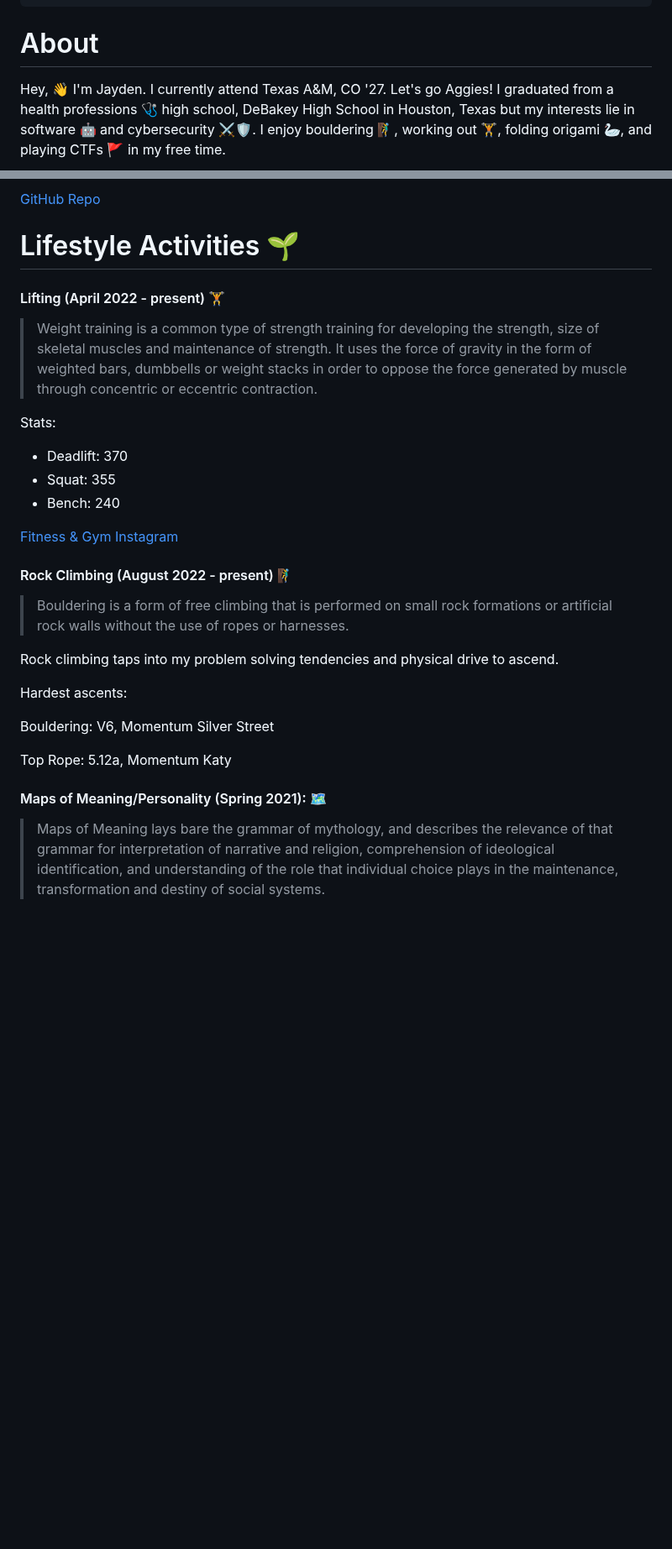
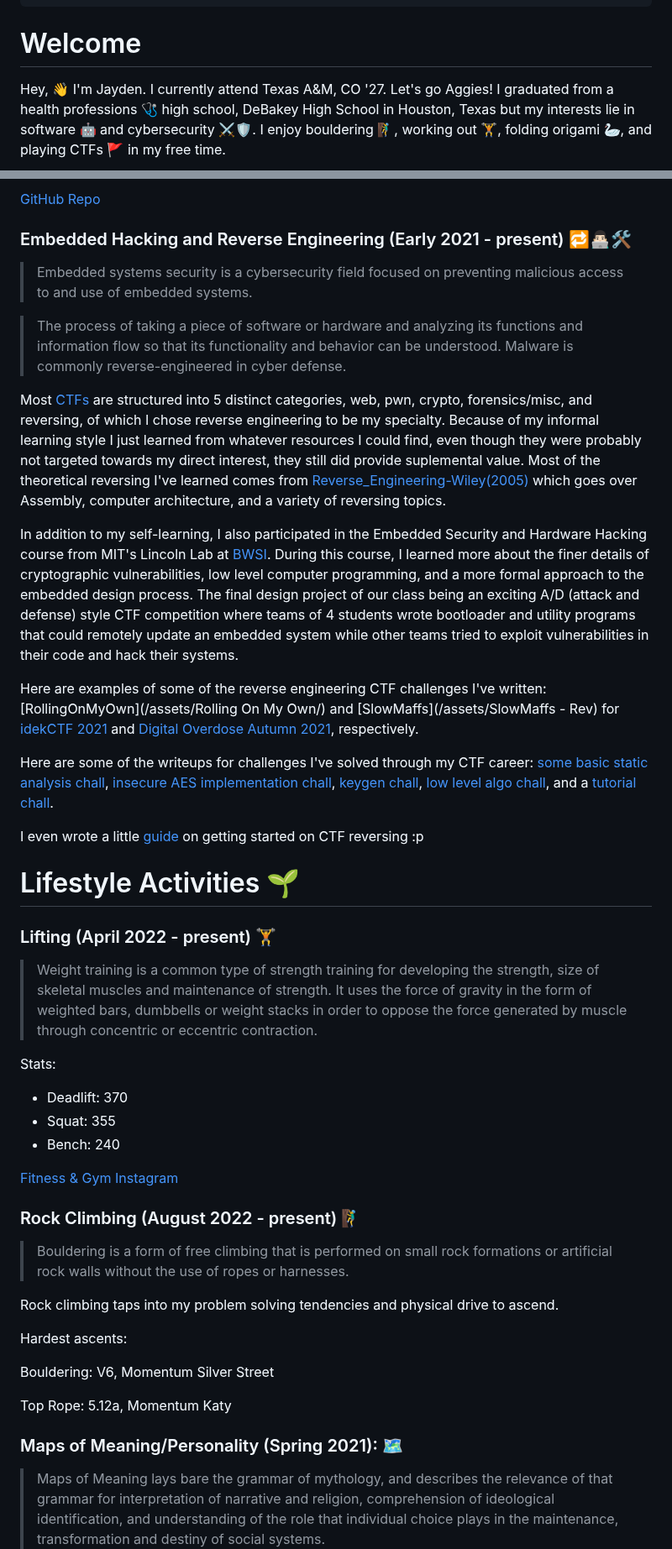
Before and after one commit to jkohhokj/hydejack-starter, a Markdown page: about.md, 2 parts joined by grey strips. Shown at 84% size. Rendered like a GitHub page; blank space fills up the shorter version.

```diff
--- a/about.md
+++ b/about.md
@@ -7,7 +7,7 @@ redirect_from:
   - /download/
 ---
 
-# About
+# Welcome
 
 Hey, 👋 I'm Jayden. I currently attend Texas A&M, CO '27. Let's go Aggies!
 I graduated from a health professions 🩺 high school, DeBakey High School in Houston, Texas but my interests lie in software 🤖 and cybersecurity ⚔️🛡️.
@@ -68,9 +70,26 @@ Under the guidance of MITRE teachers (praise Iv Robinson) we taught our students
 
 [GitHub Repo](https://github.com/NebuDev14/firmware-distribution-system)
 
+### Embedded Hacking and Reverse Engineering (Early 2021 - present) 🔁👨🏻‍💻🛠
+
+> Embedded systems security is a cybersecurity field focused on preventing malicious access to and use of embedded systems.
+
+> The process of taking a piece of software or hardware and analyzing its functions and information flow so that its functionality and behavior can be understood. Malware is commonly reverse-engineered in cyber defense.
+
+Most [CTFs](https://ctftime.org/ctf-wtf/) are structured into 5 distinct categories, web, pwn, crypto, forensics/misc, and reversing, of which I chose reverse engineering to be my specialty. Because of my informal learning style I just learned from whatever resources I could find, even though they were probably not targeted towards my direct interest, they still did provide suplemental value. Most of the theoretical reversing I've learned comes from [Reverse_Engineering-Wiley(2005)](https://www.wiley.com/en-us/Reversing%3A+Secrets+of+Reverse+Engineering+-p-9781118079768) which goes over Assembly, computer architecture, and a variety of reversing topics.
+
+In addition to my self-learning, I also participated in the Embedded Security and Hardware Hacking course from MIT's Lincoln Lab at [BWSI](/events#mit-beaverworks-2022). During this course, I learned more about the finer details of cryptographic vulnerabilities, low level computer programming, and a more formal approach to the embedded design process. The final design project of our class being an exciting A/D (attack and defense) style CTF competition where teams of 4 students wrote bootloader and utility programs that could remotely update an embedded system while other teams tried to exploit vulnerabilities in their code and hack their systems.
+
+Here are examples of some of the reverse engineering CTF challenges I've written: [RollingOnMyOwn](/assets/Rolling On My Own/) and [SlowMaffs](/assets/SlowMaffs - Rev) for [idekCTF 2021](/events.md#idekctf-2021-2021) and [Digital Overdose Autumn 2021](https://ctftime.org/event/1459), respectively.
+
+Here are some of the writeups for challenges I've solved through my CTF career: [some basic static analysis chall](https://github.com/jkohhokj/jkohhokj.github.io/blob/main/assets/writeups/loading.md), [insecure AES implementation chall](https://github.com/jkohhokj/jkohhokj.github.io/blob/main/assets/writeups/lupus.md), [keygen chall](https://github.com/jkohhokj/jkohhokj.github.io/blob/main/assets/writeups/sanity.md), [low level algo chall](https://github.com/jkohhokj/jkohhokj.github.io/blob/main/assets/writeups/sub.md), and a [tutorial chall](https://github.com/jkohhokj/jkohhokj.github.io/blob/main/assets/writeups/Walkthrough%20of%20Intro%20to%20Ghidra.md).
+
+I even wrote a little [guide](/assets/Rev.md) on getting started on CTF reversing :p
+
+
 # Lifestyle Activities 🌱
 
-#### Lifting (April 2022 - present) 🏋️
+### Lifting (April 2022 - present) 🏋️
 
 > Weight training is a common type of strength training for developing the strength, size of skeletal muscles and maintenance of strength. It uses the force of gravity in the form of weighted bars, dumbbells or weight stacks in order to oppose the force generated by muscle through concentric or eccentric contraction.
 
@@ -81,7 +100,7 @@ Stats:
 
 [Fitness & Gym Instagram](https://www.instagram.com/jkoh.jimbro/)
 
-#### Rock Climbing (August 2022 - present) 🧗‍♂️
+### Rock Climbing (August 2022 - present) 🧗‍♂️
 
 > Bouldering is a form of free climbing that is performed on small rock formations or artificial rock walls without the use of ropes or harnesses.
 
@@ -93,7 +112,7 @@ Bouldering: V6, Momentum Silver Street
 
 Top Rope: 5.12a, Momentum Katy
 
-#### Maps of Meaning/Personality (Spring 2021): 🗺️
+### Maps of Meaning/Personality (Spring 2021): 🗺️
 
 > Maps of Meaning lays bare the grammar of mythology, and describes the relevance of that grammar for interpretation of narrative and religion, comprehension of ideological identification, and understanding of the role that individual choice plays in the maintenance, transformation and destiny of social systems.
 
```
Also changed, not shown: other parts of about.md (+9 -15 lines), blackpearl.md (added, +1 -0 lines).
